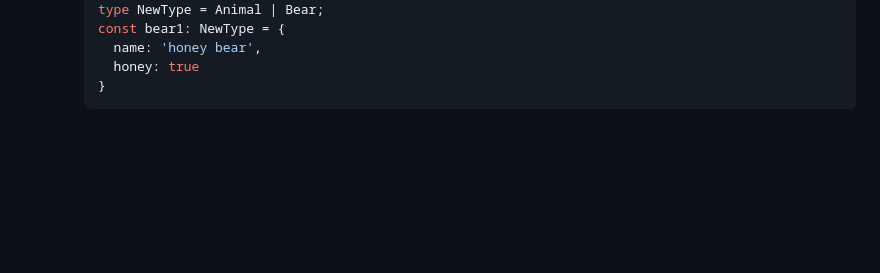
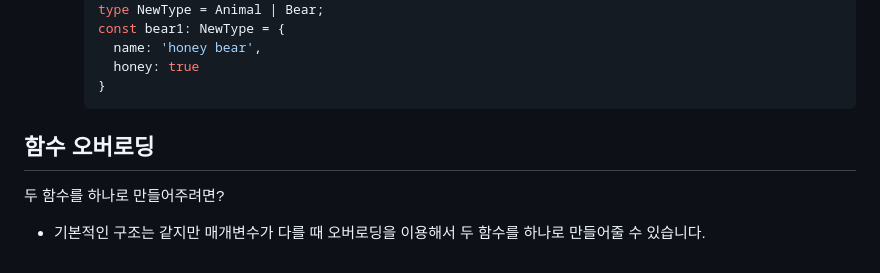
Before and after one commit to JunesWorld/typescript-essentials, a Markdown page: README.md, the part around the change. Rendered like a GitHub page; blank space fills up the shorter version.

````diff
--- a/README.md
+++ b/README.md
@@ -265,3 +265,8 @@ Alias
       honey: true
     }
     ```
+
+## 함수 오버로딩
+
+두 함수를 하나로 만들어주려면?
+- 기본적인 구조는 같지만 매개변수가 다를 때 오버로딩을 이용해서 두 함수를 하나로 만들어줄 수 있습니다.
````
